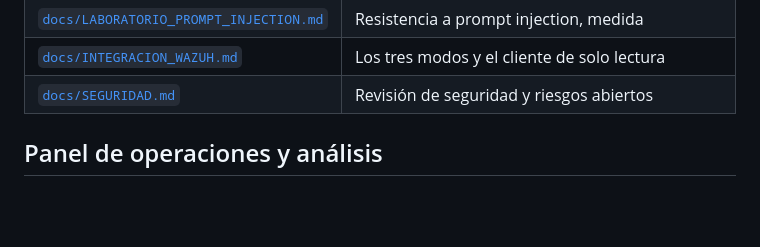
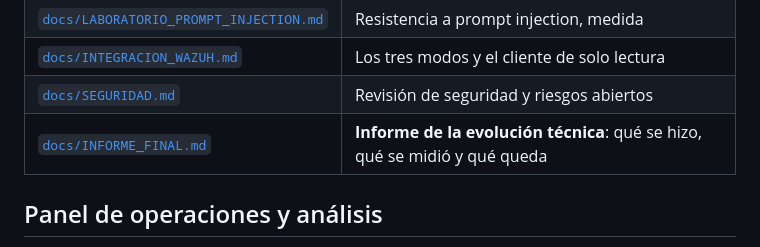
Before and after one commit to Falzo186/cybershield-ai-defense, a Markdown page: README.md, the part around the change. GitHub-like rendering; blank space fills up the shorter version.

```diff
--- a/README.md
+++ b/README.md
@@ -431,6 +431,7 @@ PROGRESO.md         bitácora de desarrollo
 | [`docs/LABORATORIO_PROMPT_INJECTION.md`](docs/LABORATORIO_PROMPT_INJECTION.md) | Resistencia a prompt injection, medida |
 | [`docs/INTEGRACION_WAZUH.md`](docs/INTEGRACION_WAZUH.md) | Los tres modos y el cliente de solo lectura |
 | [`docs/SEGURIDAD.md`](docs/SEGURIDAD.md) | Revisión de seguridad y riesgos abiertos |
+| [`docs/INFORME_FINAL.md`](docs/INFORME_FINAL.md) | **Informe de la evolución técnica**: qué se hizo, qué se midió y qué queda |
 
 ## Panel de operaciones y análisis
 
```
Also changed, not shown: docs/INFORME_FINAL.md (added, +322 -0 lines).
